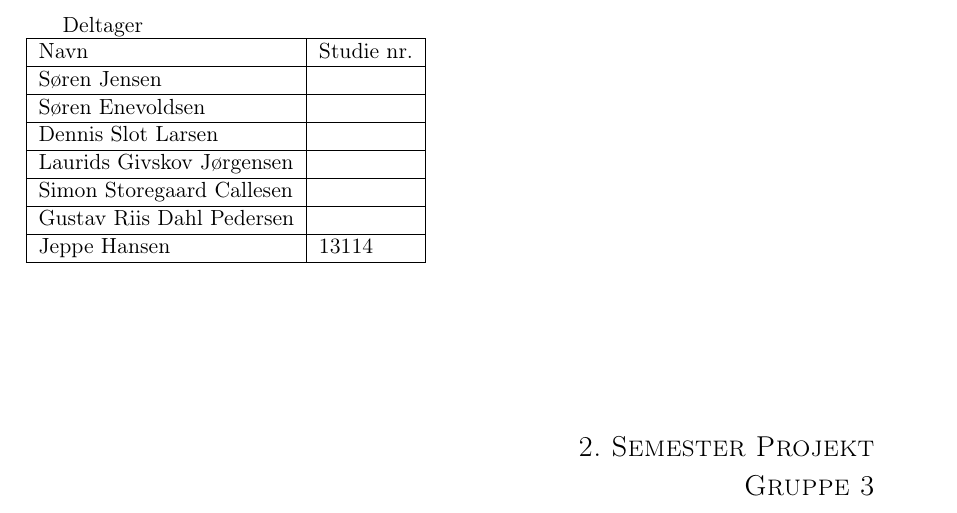
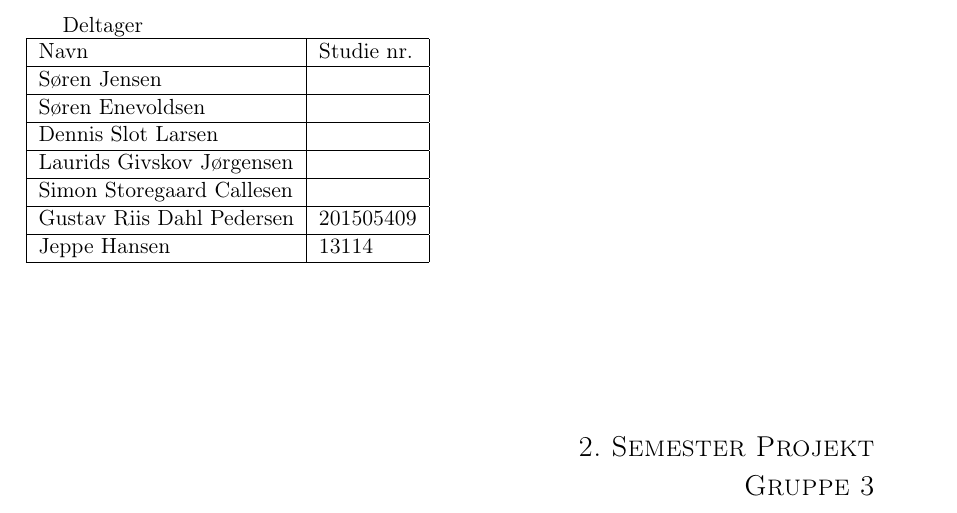
Before and after one commit to Jeppe13114/2-Semester-Projekt, a LaTeX book (Projekt/Accepttestspecifikation/Accepttestspecifikation 1.0/Accepttestspecifikation.tex, which reads Projekt/Accepttestspecifikation/Accepttestspecifikation 1.0/Filer/Forside.tex): part of the page, cut so that both start at the same text. Compiled offline with pdfLaTeX.

Commit message:
Gustav
Indsat studienummer

```diff
--- a/Projekt/Accepttestspecifikation/Accepttestspecifikation 1.0/Filer/Forside.tex
+++ b/Projekt/Accepttestspecifikation/Accepttestspecifikation 1.0/Filer/Forside.tex
@@ -42,7 +42,7 @@ Version historie \\
 		Dennis Slot Larsen			&				\\ \hline
 		Laurids Givskov Jørgensen	&				\\ \hline
 		Simon Storegaard Callesen	&				\\ \hline
-		Gustav Riis Dahl Pedersen	&				\\ \hline
+		Gustav Riis Dahl Pedersen	&201505409				\\ \hline
 		Jeppe Hansen				&13114			\\ \hline
 
 	\end{tabular}
```
Also changed, not shown: 2 other files.
